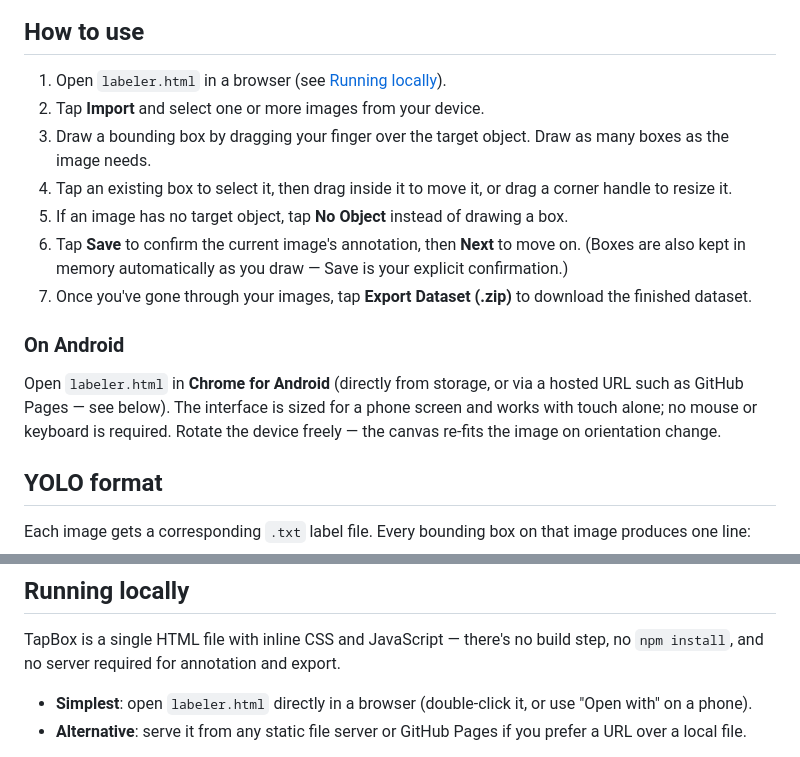
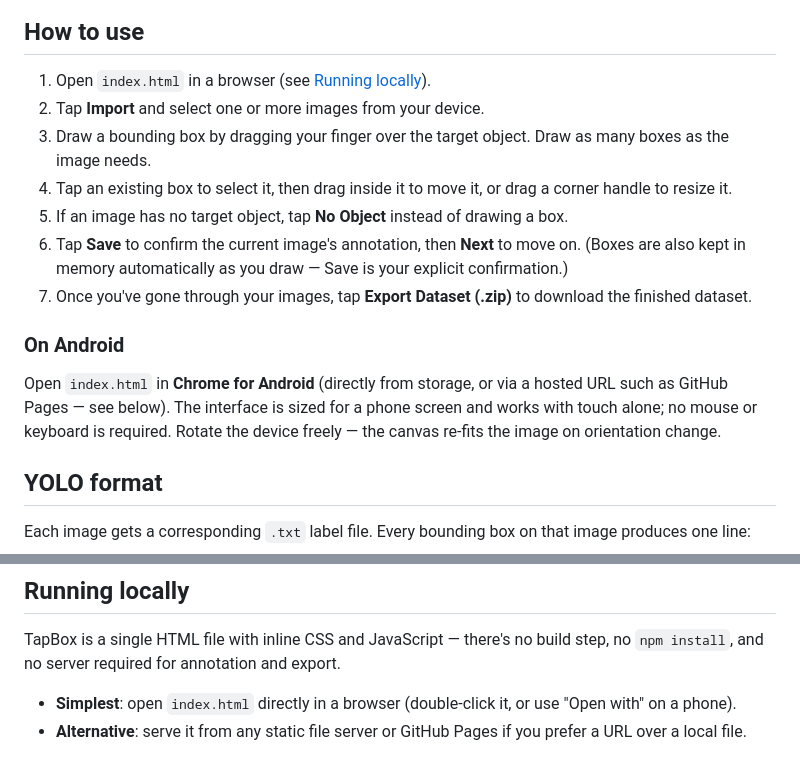
Before and after one commit to halloweeks/tapbox, a Markdown page: README.md, 2 parts joined by grey strips. Rendered like a GitHub page.

```diff
--- a/README.md
+++ b/README.md
@@ -39,7 +39,7 @@ TapBox currently supports a single object class (`object`, class ID `0`). Multi-
 
 ## How to use
 
-1. Open `labeler.html` in a browser (see [Running locally](#running-locally)).
+1. Open `index.html` in a browser (see [Running locally](#running-locally)).
 2. Tap **Import** and select one or more images from your device.
 3. Draw a bounding box by dragging your finger over the target object. Draw as many boxes as the image needs.
 4. Tap an existing box to select it, then drag inside it to move it, or drag a corner handle to resize it.
@@ -49,7 +49,7 @@ TapBox currently supports a single object class (`object`, class ID `0`). Multi-
 
 ### On Android
 
-Open `labeler.html` in **Chrome for Android** (directly from storage, or via a hosted URL such as GitHub Pages — see below). The interface is sized for a phone screen and works with touch alone; no mouse or keyboard is required. Rotate the device freely — the canvas re-fits the image on orientation change.
+Open `index.html` in **Chrome for Android** (directly from storage, or via a hosted URL such as GitHub Pages — see below). The interface is sized for a phone screen and works with touch alone; no mouse or keyboard is required. Rotate the device freely — the canvas re-fits the image on orientation change.
 
 ## YOLO format
 
@@ -98,7 +98,7 @@ Images are scaled to fit the viewer on screen — the displayed size depends on
 
 TapBox is a single HTML file with inline CSS and JavaScript — there's no build step, no `npm install`, and no server required for annotation and export.
 
-- **Simplest**: open `labeler.html` directly in a browser (double-click it, or use "Open with" on a phone).
+- **Simplest**: open `index.html` directly in a browser (double-click it, or use "Open with" on a phone).
 - **Alternative**: serve it from any static file server or GitHub Pages if you prefer a URL over a local file.
 
 **Browser note:** the app needs network access the first time it loads (in that browser/session) to fetch the JSZip library from a CDN, which is required for the **Export** step. Import, drawing, navigation, and undo do not require network access. If your browser has already cached the JSZip script, export may also work without a live connection — but this isn't guaranteed.
```
